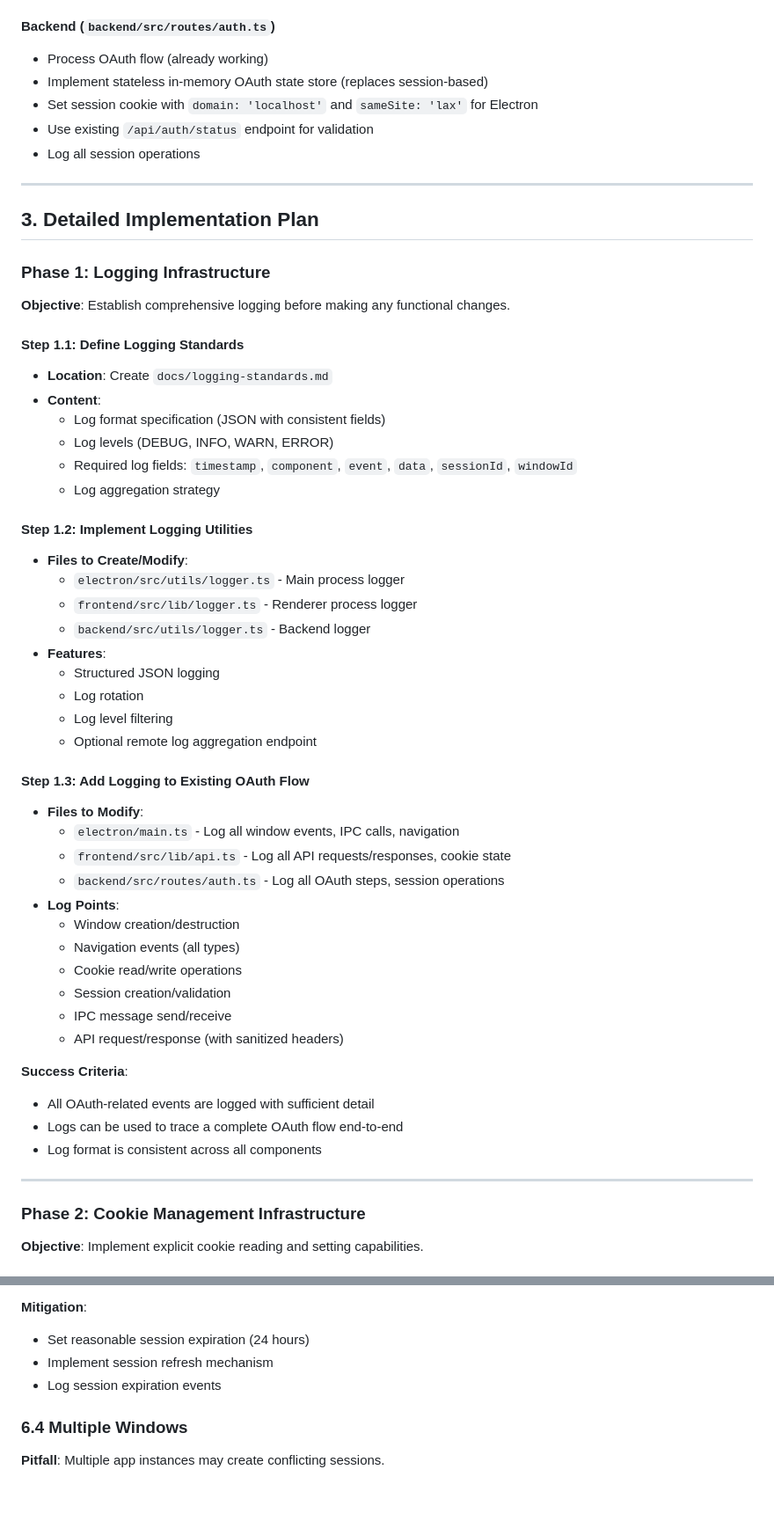
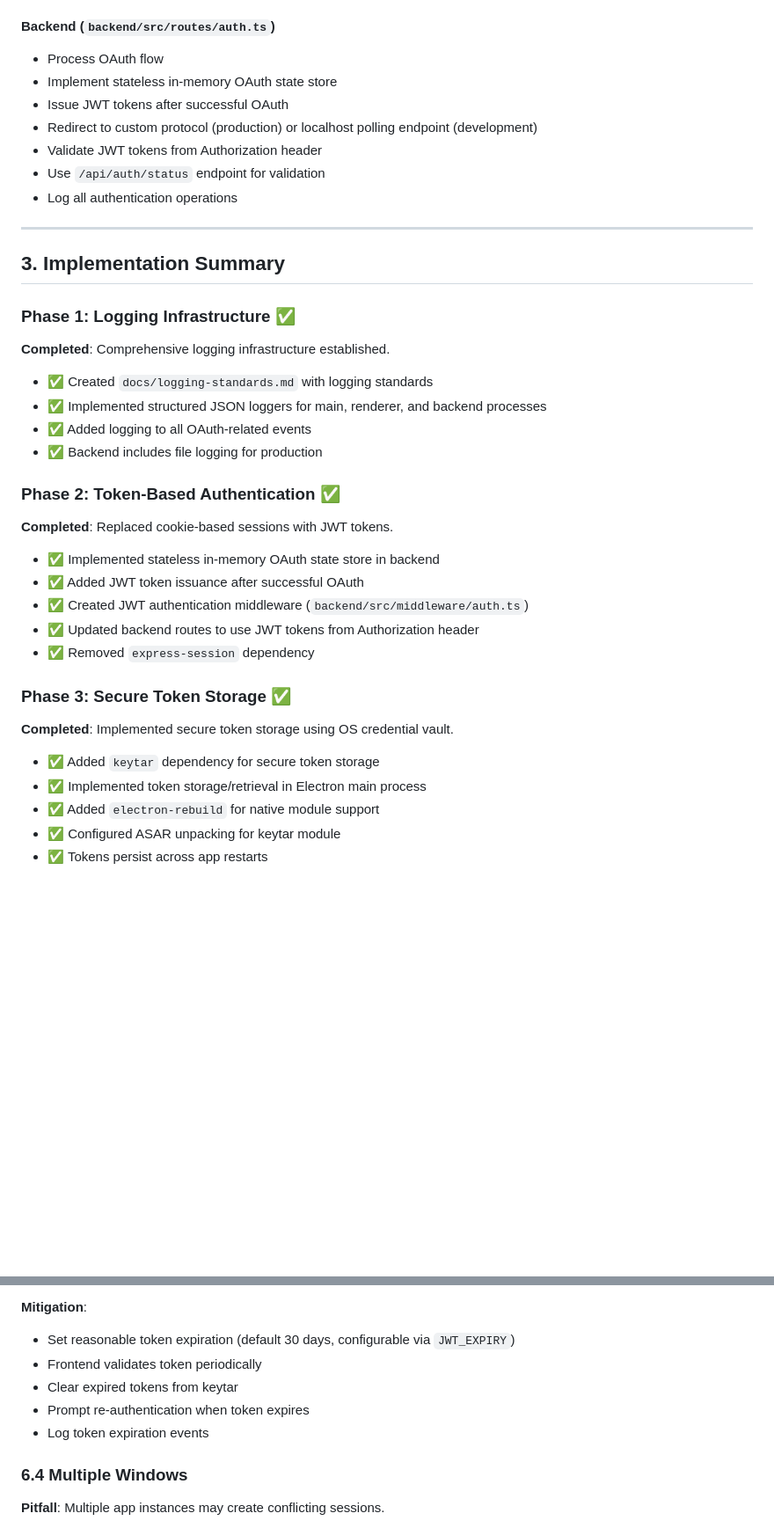
Before and after one commit to Biggsen/mc-server-manager, a Markdown page: tasks/github-oauth-electron-spec.md, 2 parts joined by grey strips. Shown at 88% size. GitHub-like rendering; blank space fills up the shorter version.

```diff
--- a/tasks/github-oauth-electron-spec.md
+++ b/tasks/github-oauth-electron-spec.md
@@ -128,59 +146,43 @@ The solution will use a **hybrid approach** combining:
 
 #### Backend (`backend/src/routes/auth.ts`)
-- Process OAuth flow (already working)
-- Implement stateless in-memory OAuth state store (replaces session-based)
-- Set session cookie with `domain: 'localhost'` and `sameSite: 'lax'` for Electron
-- Use existing `/api/auth/status` endpoint for validation
-- Log all session operations
+- Process OAuth flow
+- Implement stateless in-memory OAuth state store
+- Issue JWT tokens after successful OAuth
+- Redirect to custom protocol (production) or localhost polling endpoint (development)
+- Validate JWT tokens from Authorization header
+- Use `/api/auth/status` endpoint for validation
+- Log all authentication operations
 
 ---
 
-## 3. Detailed Implementation Plan
+## 3. Implementation Summary
 
-### Phase 1: Logging Infrastructure
+### Phase 1: Logging Infrastructure ✅
 
-**Objective**: Establish comprehensive logging before making any functional changes.
+**Completed**: Comprehensive logging infrastructure established.
 
-#### Step 1.1: Define Logging Standards
-- **Location**: Create `docs/logging-standards.md`
-- **Content**:
-  - Log format specification (JSON with consistent fields)
-  - Log levels (DEBUG, INFO, WARN, ERROR)
-  - Required log fields: `timestamp`, `component`, `event`, `data`, `sessionId`, `windowId`
-  - Log aggregation strategy
+- ✅ Created `docs/logging-standards.md` with logging standards
+- ✅ Implemented structured JSON loggers for main, renderer, and backend processes
+- ✅ Added logging to all OAuth-related events
+- ✅ Backend includes file logging for production
 
-#### Step 1.2: Implement Logging Utilities
-- **Files to Create/Modify**:
-  - `electron/src/utils/logger.ts` - Main process logger
-  - `frontend/src/lib/logger.ts` - Renderer process logger
-  - `backend/src/utils/logger.ts` - Backend logger
-- **Features**:
-  - Structured JSON logging
-  - Log rotation
-  - Log level filtering
-  - Optional remote log aggregation endpoint
+### Phase 2: Token-Based Authentication ✅
 
-#### Step 1.3: Add Logging to Existing OAuth Flow
-- **Files to Modify**:
-  - `electron/main.ts` - Log all window events, IPC calls, navigation
-  - `frontend/src/lib/api.ts` - Log all API requests/responses, cookie state
-  - `backend/src/routes/auth.ts` - Log all OAuth steps, session operations
-- **Log Points**:
-  - Window creation/destruction
-  - Navigation events (all types)
-  - Cookie read/write operations
-  - Session creation/validation
-  - IPC message send/receive
-  - API request/response (with sanitized headers)
+**Completed**: Replaced cookie-based sessions with JWT tokens.
 
-**Success Criteria**:
-- All OAuth-related events are logged with sufficient detail
-- Logs can be used to trace a complete OAuth flow end-to-end
-- Log format is consistent across all components
+- ✅ Implemented stateless in-memory OAuth state store in backend
+- ✅ Added JWT token issuance after successful OAuth
+- ✅ Created JWT authentication middleware (`backend/src/middleware/auth.ts`)
+- ✅ Updated backend routes to use JWT tokens from Authorization header
+- ✅ Removed `express-session` dependency
 
----
+### Phase 3: Secure Token Storage ✅
 
-### Phase 2: Cookie Management Infrastructure
+**Completed**: Implemented secure token storage using OS credential vault.
 
-**Objective**: Implement explicit cookie reading and setting capabilities.
+- ✅ Added `keytar` dependency for secure token storage
+- ✅ Implemented token storage/retrieval in Electron main process
+- ✅ Added `electron-rebuild` for native module support
+- ✅ Configured ASAR unpacking for keytar module
+- ✅ Tokens persist across app restarts
 
@@ -544,8 +359,10 @@ The solution will use a **hybrid approach** combining:
 
 **Mitigation**:
-- Set reasonable session expiration (24 hours)
-- Implement session refresh mechanism
-- Log session expiration events
+- Set reasonable token expiration (default 30 days, configurable via `JWT_EXPIRY`)
+- Frontend validates token periodically
+- Clear expired tokens from keytar
+- Prompt re-authentication when token expires
+- Log token expiration events
 
 ### 6.4 Multiple Windows
 
```
Also changed, not shown: other parts of tasks/github-oauth-electron-spec.md (+224 -359 lines).
